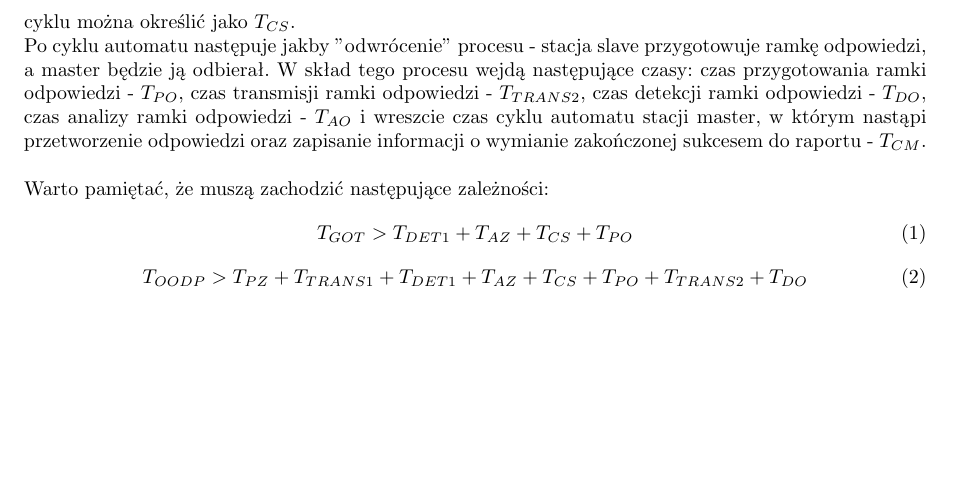
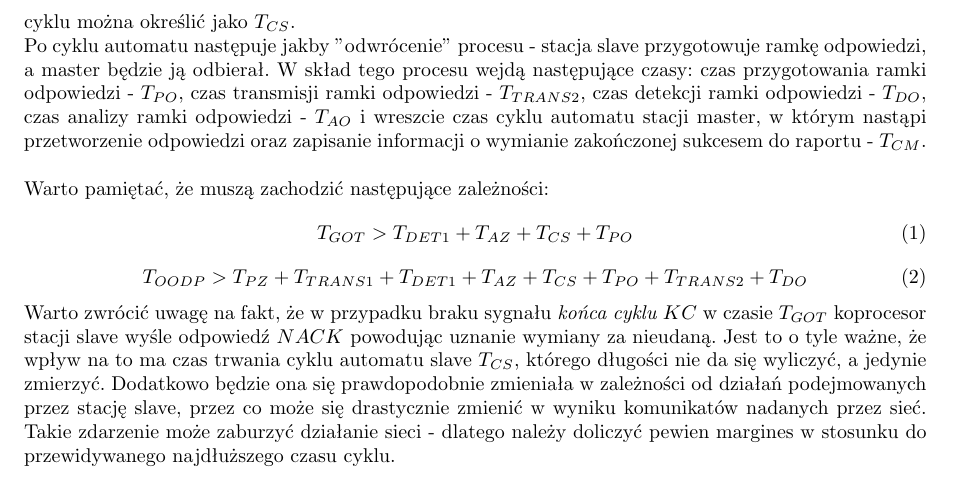
Before and after one commit to doxus/psr_master-slave_time_dependencies, a LaTeX document (document.tex, which reads tex/analysis.tex): part of page 4 of 4, cut so that both start at the same text, the shorter picture padded with empty space. Compiled offline with pdfLaTeX.

Commit message:
Analiza pod wzgledem spoznionego konca cyklu slave

```diff
--- a/tex/analysis.tex
+++ b/tex/analysis.tex
@@ -30,3 +30,4 @@ W \textit{cyklu sieci} wyróżnić można pojedyncze \textit{wymiany}, które na
 		\label{eq:zalToodp}
 		T_{OODP} > T_{PZ} + T_{TRANS1} + T_{DET1} + T_{AZ} + T_{CS} + T_{PO} + T_{TRANS2} + T_{DO}
 	\end{equation}
+	Warto zwrócić uwagę na fakt, że w przypadku braku sygnału \textit{końca cyklu $ KC $} w czasie $ T_{GOT} $ koprocesor stacji slave wyśle odpowiedź $ NACK $ powodując uznanie wymiany za nieudaną. Jest to o tyle ważne, że wpływ na to ma czas trwania cyklu automatu slave $ T_{CS} $, którego długości nie da się wyliczyć, a jedynie zmierzyć. Dodatkowo będzie ona się prawdopodobnie zmieniała w zależności od działań podejmowanych przez stację slave, przez co może się drastycznie zmienić w wyniku komunikatów nadanych przez sieć. Takie zdarzenie może zaburzyć działanie sieci - dlatego należy doliczyć pewien margines w stosunku do przewidywanego najdłuższego czasu cyklu.
```
Also changed, not shown: document.pdf.
